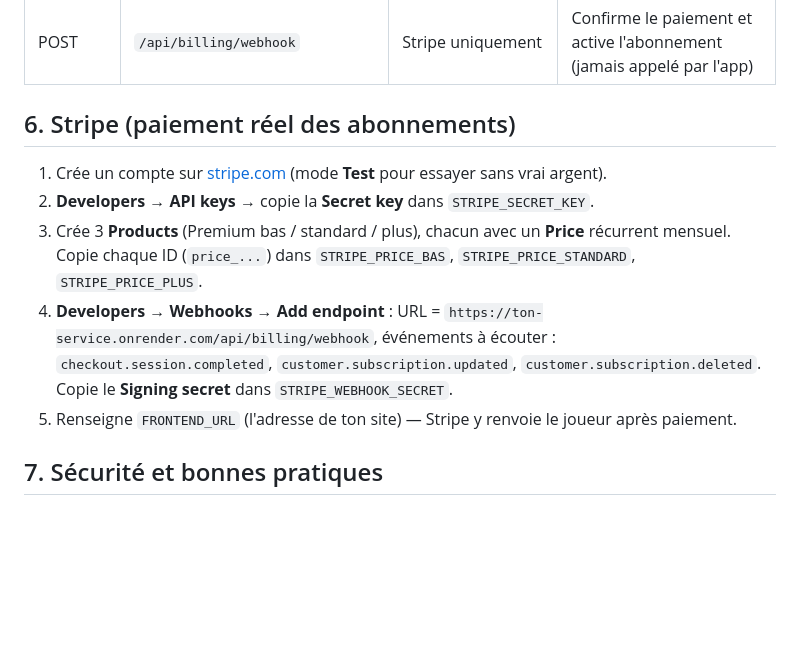
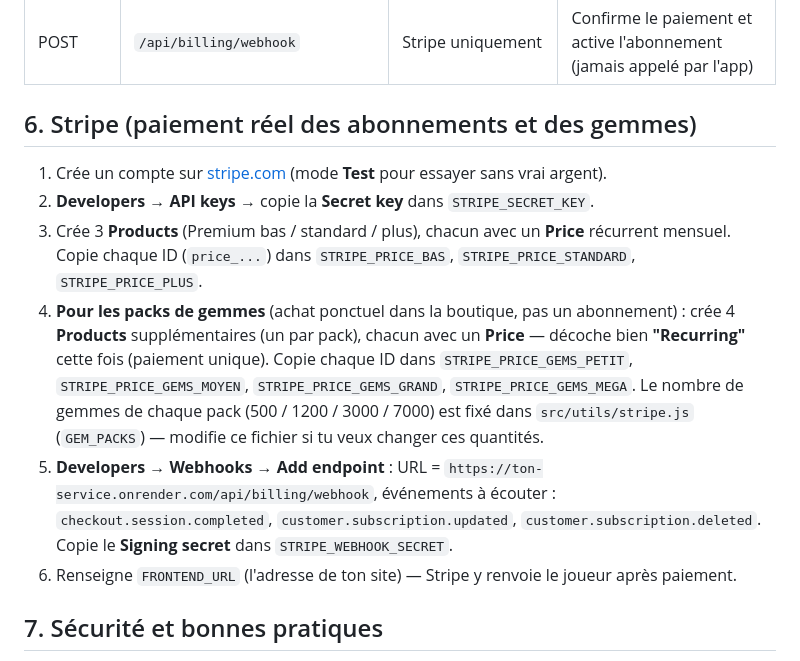
Before and after one commit to ChanKai-crypto/memero.debug3, a Markdown page: README.md, the part around the change. GitHub-like rendering; blank space fills up the shorter version.

```diff
--- a/README.md
+++ b/README.md
@@ -142,17 +142,25 @@ Deux façons de faire, et il te faut la première pour que **tout le monde**
 | POST    | `/api/billing/portal`             | connecté          | Ouvre le portail Stripe (facture, carte, résiliation) |
 | POST    | `/api/billing/webhook`            | Stripe uniquement | Confirme le paiement et active l'abonnement (jamais appelé par l'app) |
 
-## 6. Stripe (paiement réel des abonnements)
+## 6. Stripe (paiement réel des abonnements et des gemmes)
 
 1. Crée un compte sur [stripe.com](https://stripe.com) (mode **Test** pour essayer sans vrai argent).
 2. **Developers → API keys** → copie la **Secret key** dans `STRIPE_SECRET_KEY`.
 3. Crée 3 **Products** (Premium bas / standard / plus), chacun avec un **Price**
    récurrent mensuel. Copie chaque ID (`price_...`) dans `STRIPE_PRICE_BAS`,
    `STRIPE_PRICE_STANDARD`, `STRIPE_PRICE_PLUS`.
-4. **Developers → Webhooks → Add endpoint** : URL = `https://ton-service.onrender.com/api/billing/webhook`,
+4. **Pour les packs de gemmes** (achat ponctuel dans la boutique, pas un
+   abonnement) : crée 4 **Products** supplémentaires (un par pack), chacun
+   avec un **Price** — décoche bien **"Recurring"** cette fois (paiement
+   unique). Copie chaque ID dans `STRIPE_PRICE_GEMS_PETIT`,
+   `STRIPE_PRICE_GEMS_MOYEN`, `STRIPE_PRICE_GEMS_GRAND`, `STRIPE_PRICE_GEMS_MEGA`.
+   Le nombre de gemmes de chaque pack (500 / 1200 / 3000 / 7000) est fixé
+   dans `src/utils/stripe.js` (`GEM_PACKS`) — modifie ce fichier si tu veux
+   changer ces quantités.
+5. **Developers → Webhooks → Add endpoint** : URL = `https://ton-service.onrender.com/api/billing/webhook`,
    événements à écouter : `checkout.session.completed`, `customer.subscription.updated`,
    `customer.subscription.deleted`. Copie le **Signing secret** dans `STRIPE_WEBHOOK_SECRET`.
-5. Renseigne `FRONTEND_URL` (l'adresse de ton site) — Stripe y renvoie le joueur après paiement.
+6. Renseigne `FRONTEND_URL` (l'adresse de ton site) — Stripe y renvoie le joueur après paiement.
 
 ## 7. Sécurité et bonnes pratiques
 
```
